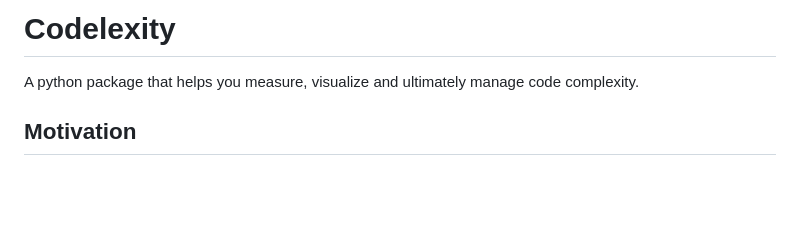
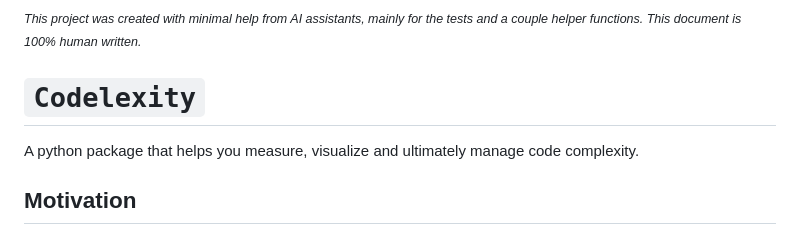
Before and after one commit to artemioskouniakis-03/codelexity, a Markdown page: README.md, the part around the change. Drawn GitHub-style; blank space fills up the shorter version.

Commit message:
adding disclaimer

```diff
--- a/README.md
+++ b/README.md
@@ -1,4 +1,6 @@
-# Codelexity
+<small>_This project was created with minimal help from AI assistants, mainly for the tests and a couple helper functions. This document is 100% human written._</small>
+
+# `Codelexity`
 
 A python package that helps you measure, visualize and ultimately manage code complexity.
 
```
